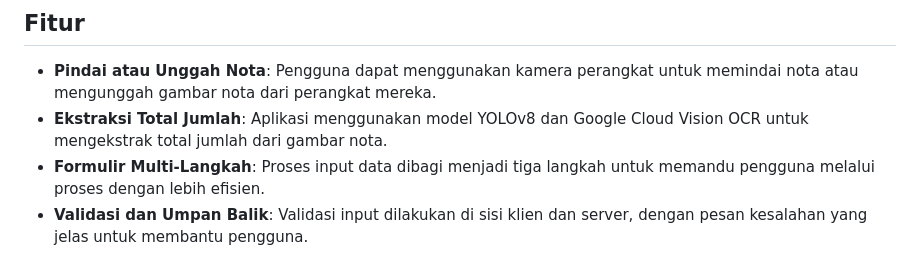
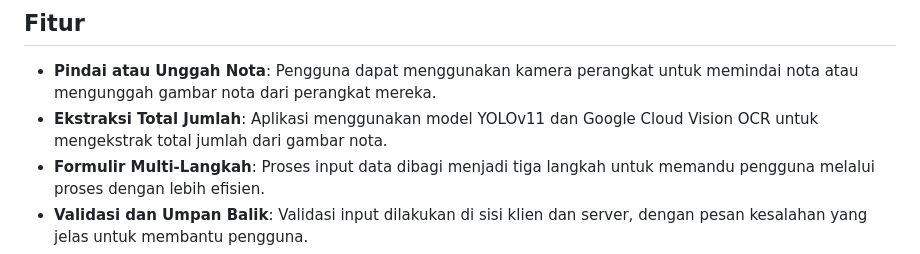
Before and after one commit to UPDLBJBxULM/ocr_receipt_scanner, a Markdown page: Receipt_Scanner/README.md, the part around the change. Drawn GitHub-style.

Commit message:
Change version Yolo Readme.md

```diff
--- a/Receipt_Scanner/README.md
+++ b/Receipt_Scanner/README.md
@@ -17,7 +17,7 @@ Aplikasi **Receipt Scanner** adalah aplikasi web berbasis Flask yang memungkinka
 ## Fitur
 
 - **Pindai atau Unggah Nota**: Pengguna dapat menggunakan kamera perangkat untuk memindai nota atau mengunggah gambar nota dari perangkat mereka.
-- **Ekstraksi Total Jumlah**: Aplikasi menggunakan model YOLOv8 dan Google Cloud Vision OCR untuk mengekstrak total jumlah dari gambar nota.
+- **Ekstraksi Total Jumlah**: Aplikasi menggunakan model YOLOv11 dan Google Cloud Vision OCR untuk mengekstrak total jumlah dari gambar nota.
 - **Formulir Multi-Langkah**: Proses input data dibagi menjadi tiga langkah untuk memandu pengguna melalui proses dengan lebih efisien.
 - **Validasi dan Umpan Balik**: Validasi input dilakukan di sisi klien dan server, dengan pesan kesalahan yang jelas untuk membantu pengguna.
 - **Integrasi Google Sheets**: Data yang dikumpulkan dikirim dan disimpan ke Google Sheet yang telah ditentukan.
```
